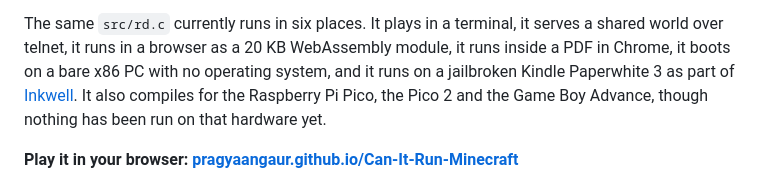
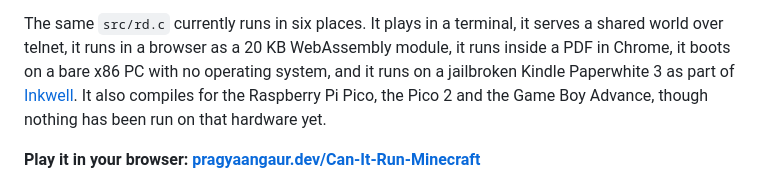
Before and after one commit to pragyaangaur/Can-It-Run-Minecraft, a Markdown page: README.md, the part around the change. Drawn GitHub-style.

Commit message:
docs: point site links to pragyaangaur.dev

```diff
--- a/README.md
+++ b/README.md
@@ -6,7 +6,7 @@ rdgeneric is Minecraft rd-132211, the first version Notch ever released (13 May
 
 The same `src/rd.c` currently runs in six places. It plays in a terminal, it serves a shared world over telnet, it runs in a browser as a 20 KB WebAssembly module, it runs inside a PDF in Chrome, it boots on a bare x86 PC with no operating system, and it runs on a jailbroken Kindle Paperwhite 3 as part of [Inkwell](https://github.com/pragyaangaur/Inkwell). It also compiles for the Raspberry Pi Pico, the Pico 2 and the Game Boy Advance, though nothing has been run on that hardware yet.
 
-**Play it in your browser: [pragyaangaur.github.io/Can-It-Run-Minecraft](https://pragyaangaur.github.io/Can-It-Run-Minecraft/)**
+**Play it in your browser: [pragyaangaur.dev/Can-It-Run-Minecraft](https://pragyaangaur.dev/Can-It-Run-Minecraft/)**
 
 ![The core rendering a hilly world with a second player in view](docs/native-hills.png)
 
```
